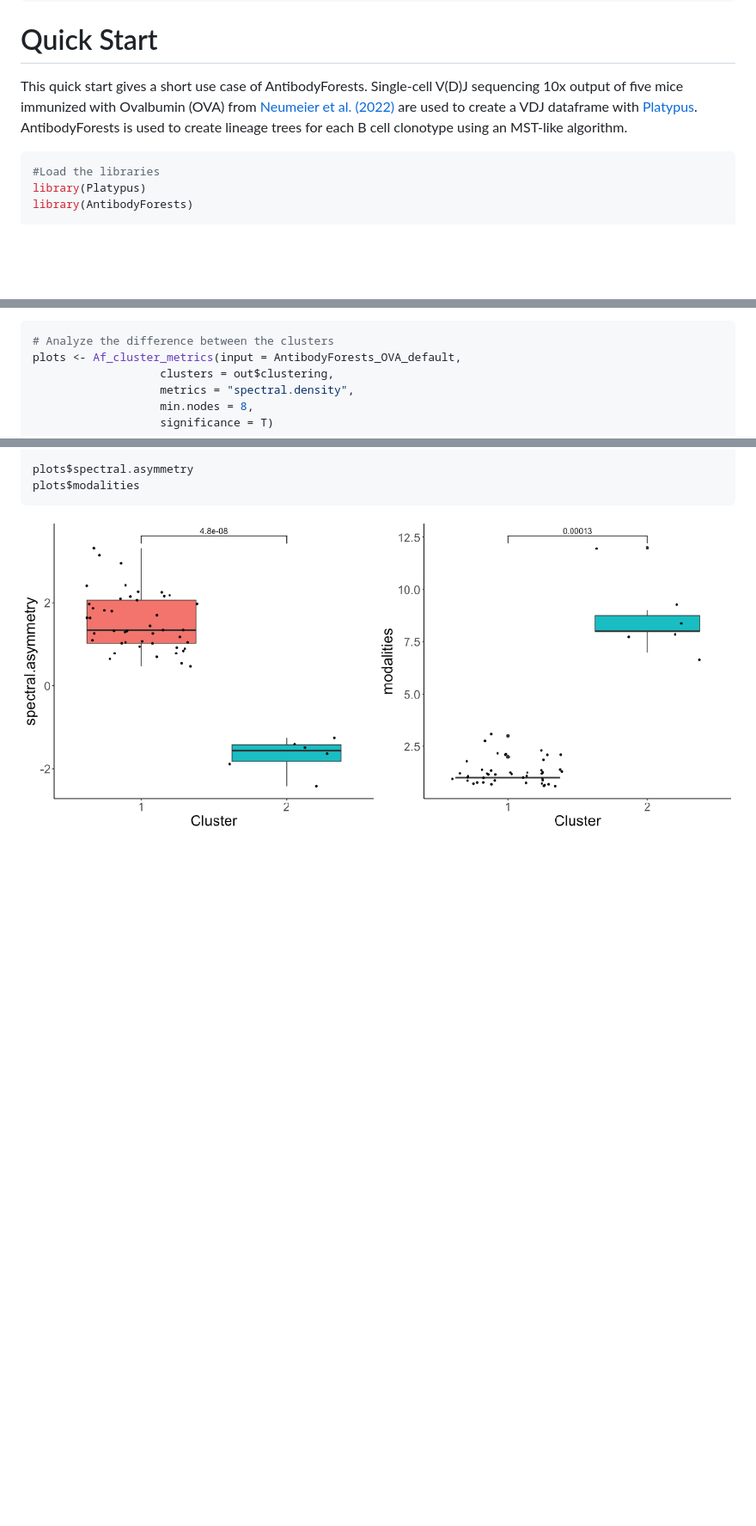
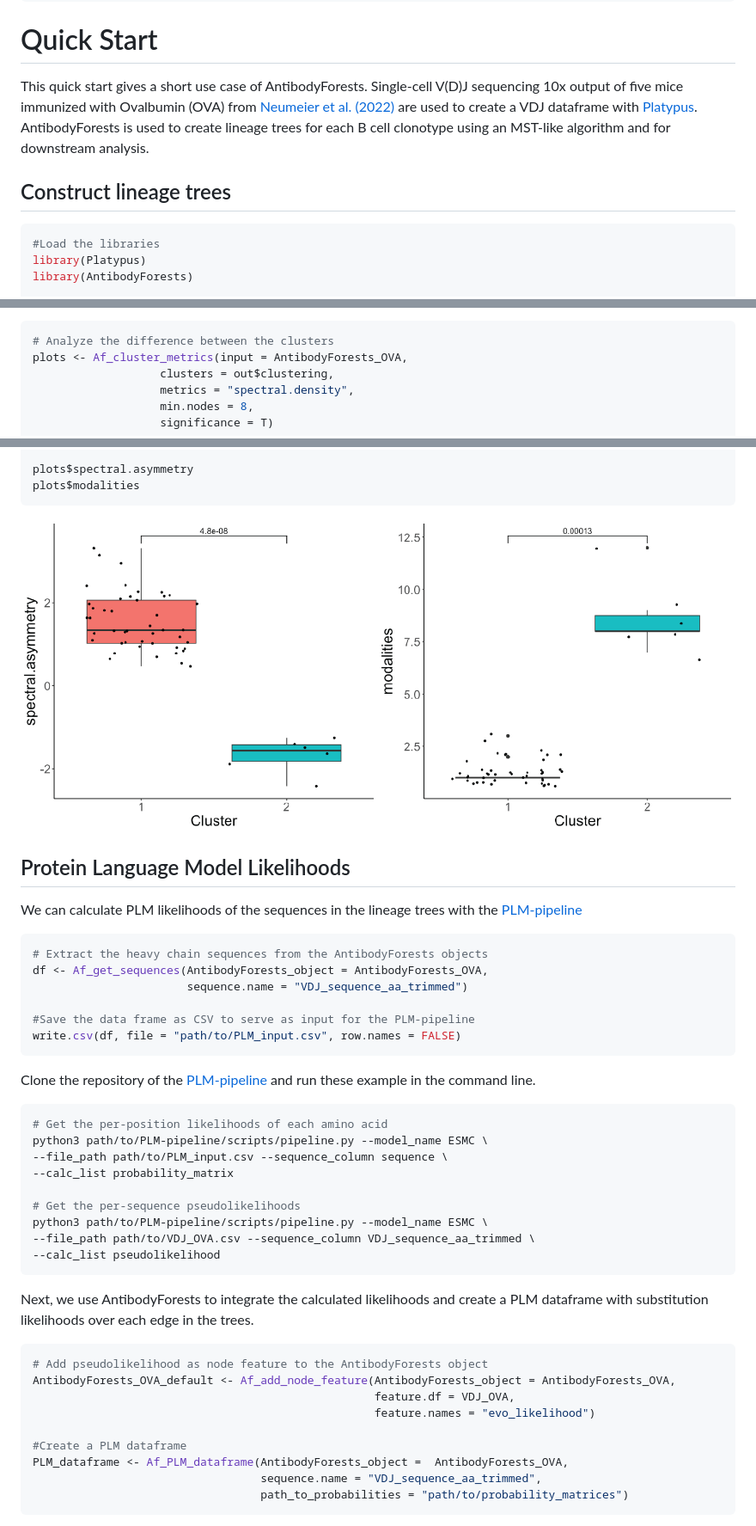
Before and after one commit to alexyermanos/AntibodyForests, a Markdown page: README.md, 3 parts joined by grey strips. Shown: that part at 86% size. Rendered like a GitHub page; blank space fills up the shorter version.

````diff
--- a/README.md
+++ b/README.md
@@ -17,7 +15,9 @@ install.packages("AntibodyForests")
 
 # Quick Start
 
-This quick start gives a short use case of AntibodyForests. Single-cell V(D)J sequencing 10x output of five mice immunized with Ovalbumin (OVA) from [Neumeier et al. (2022)](https://doi.org/10.1073/pnas.2113766119) are used to create a VDJ dataframe with [Platypus](https://github.com/alexyermanos/Platypus). AntibodyForests is used to create lineage trees for each B cell clonotype using an MST-like algorithm.
+This quick start gives a short use case of AntibodyForests. Single-cell V(D)J sequencing 10x output of five mice immunized with Ovalbumin (OVA) from [Neumeier et al. (2022)](https://doi.org/10.1073/pnas.2113766119) are used to create a VDJ dataframe with [Platypus](https://github.com/alexyermanos/Platypus). AntibodyForests is used to create lineage trees for each B cell clonotype using an MST-like algorithm and for downstream analysis.
+
+## Construct lineage trees
 
 ```r
 #Load the libraries
@@ -56,7 +59,7 @@ When we analyze the difference between the clusters, we observe that trees in cl
 
 ```r
 # Analyze the difference between the clusters
-plots <- Af_cluster_metrics(input = AntibodyForests_OVA_default,
+plots <- Af_cluster_metrics(input = AntibodyForests_OVA,
                    clusters = out$clustering,
                    metrics = "spectral.density",
                    min.nodes = 8,
@@ -66,3 +69,45 @@ plots$spectral.asymmetry
 plots$modalities
 ```
 ![](https://github.com/alexyermanos/AntibodyForests/blob/main/vignettes/imgs/QuickStart/QuickStart_boxplot.png)
+
+## Protein Language Model Likelihoods
+
+We can calculate PLM likelihoods of the sequences in the lineage trees with the [PLM-pipeline](https://github.com/dvginneken/PLM-pipeline)
+
+```r
+# Extract the heavy chain sequences from the AntibodyForests objects
+df <- Af_get_sequences(AntibodyForests_object = AntibodyForests_OVA,
+                       sequence.name = "VDJ_sequence_aa_trimmed")
+
+#Save the data frame as CSV to serve as input for the PLM-pipeline
+write.csv(df, file = "path/to/PLM_input.csv", row.names = FALSE)
+```
+
+Clone the repository of the [PLM-pipeline](https://github.com/dvginneken/PLM-pipeline) and run these example in the command line.
+
+```bash
+# Get the per-position likelihoods of each amino acid
+python3 path/to/PLM-pipeline/scripts/pipeline.py --model_name ESMC \
+--file_path path/to/PLM_input.csv --sequence_column sequence \
+--calc_list probability_matrix
+
+# Get the per-sequence pseudolikelihoods
+python3 path/to/PLM-pipeline/scripts/pipeline.py --model_name ESMC \
+--file_path path/to/VDJ_OVA.csv --sequence_column VDJ_sequence_aa_trimmed \
+--calc_list pseudolikelihood
+```
+
+Next, we use AntibodyForests to integrate the calculated likelihoods and create a PLM dataframe with substitution likelihoods over each edge in the trees.
+
+```r
+# Add pseudolikelihood as node feature to the AntibodyForests object
+AntibodyForests_OVA_default <- Af_add_node_feature(AntibodyForests_object = AntibodyForests_OVA,
+                                                   feature.df = VDJ_OVA,
+                                                   feature.names = "evo_likelihood")
+
+#Create a PLM dataframe
+PLM_dataframe <- Af_PLM_dataframe(AntibodyForests_object =  AntibodyForests_OVA,
+                                  sequence.name = "VDJ_sequence_aa_trimmed",
+                                  path_to_probabilities = "path/to/probability_matrices")
+```
+
````
Also changed, not shown: other parts of README.md (+25 -2 lines).
